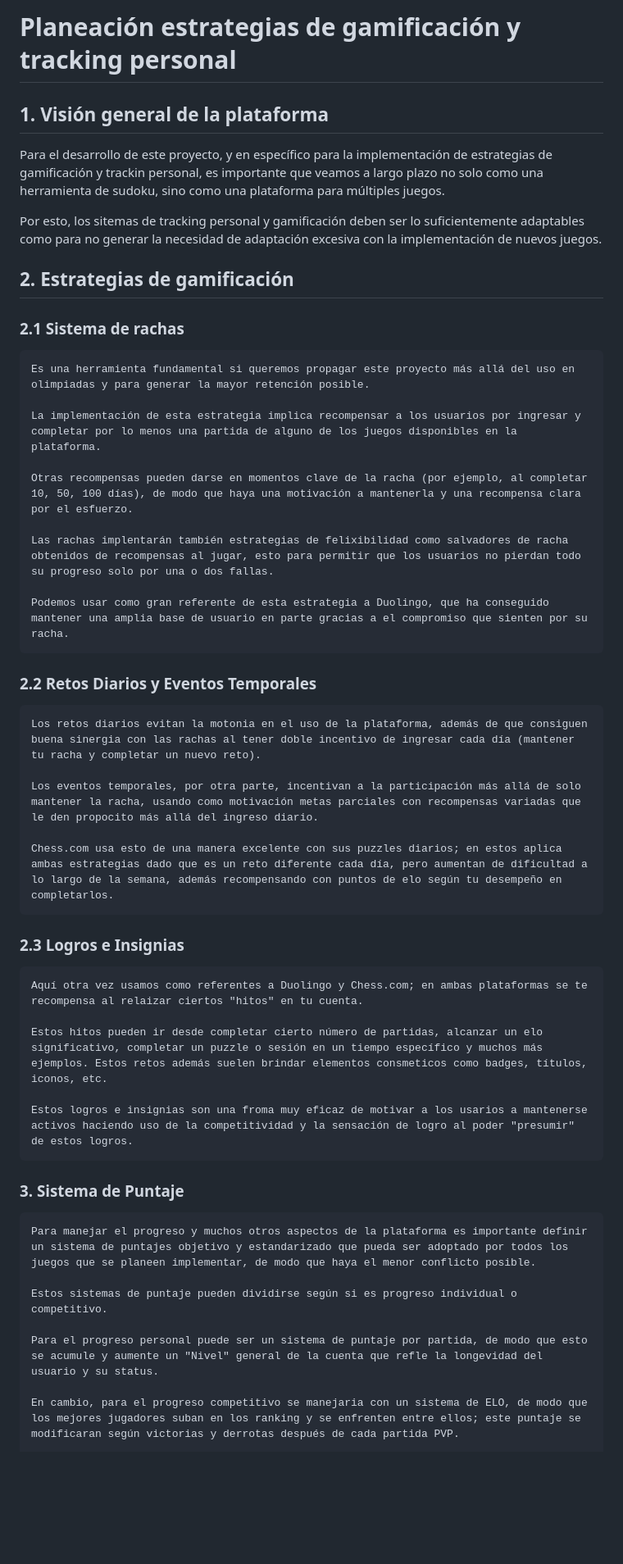
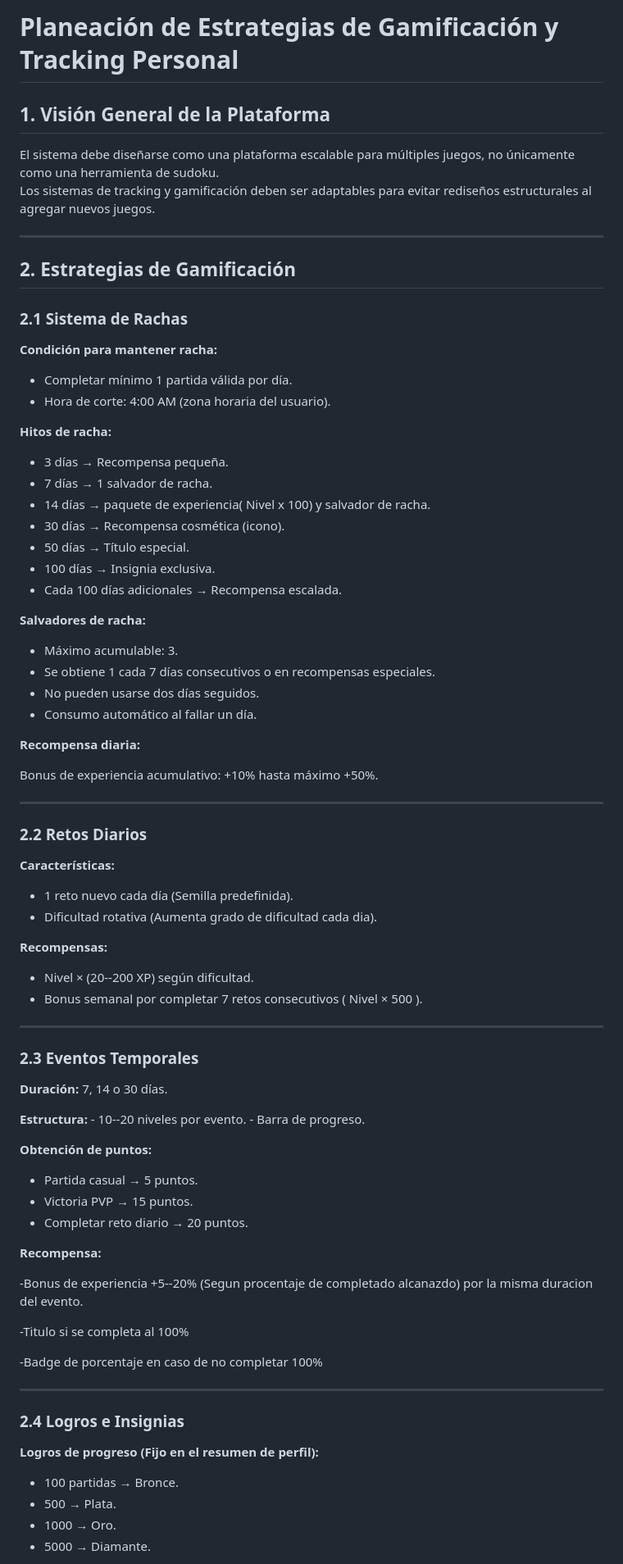
Before and after one commit to Juanguzre/PF-Cerebro, a Markdown page: Diseno/Gamificacion/README.md, the part around one of its changes. Shown at 82% size. Rendered like a GitHub page; blank space fills up the shorter version.

Commit message:
Update de analisis de gamificacion y tracking personal

```diff
--- a/Diseno/Gamificacion/README.md
+++ b/Diseno/Gamificacion/README.md
@@ -1,51 +1,81 @@
-# Planeación estrategias de gamificación y tracking personal
+# Planeación de Estrategias de Gamificación y Tracking Personal
 
+## 1. Visión General de la Plataforma
 
-## 1. Visión general de la plataforma
+El sistema debe diseñarse como una plataforma escalable para múltiples
+juegos, no únicamente como una herramienta de sudoku.\
+Los sistemas de tracking y gamificación deben ser adaptables para evitar
+rediseños estructurales al agregar nuevos juegos.
 
-Para el desarrollo de este proyecto, y en específico para la implementación de estrategias de gamificación y trackin personal, es importante que veamos a largo plazo no solo como una herramienta de sudoku, sino como una plataforma para múltiples juegos.
+------------------------------------------------------------------------
 
-Por esto, los sitemas de tracking personal y gamificación deben ser lo suficientemente adaptables como para no generar la necesidad de adaptación excesiva con la implementación de nuevos juegos.
+## 2. Estrategias de Gamificación
 
-## 2. Estrategias de gamificación
+### 2.1 Sistema de Rachas
 
-###  2.1 Sistema de rachas
-    Es una herramienta fundamental si queremos propagar este proyecto más allá del uso en olimpiadas y para generar la mayor retención posible.
+**Condición para mantener racha:**
+- Completar mínimo 1 partida válida por día.
+- Hora de corte: 4:00 AM (zona horaria del usuario).
 
-    La implementación de esta estrategia implica recompensar a los usuarios por ingresar y completar por lo menos una partida de alguno de los juegos disponibles en la plataforma.
+**Hitos de racha:**
+- 3 días → Recompensa pequeña.
+- 7 días → 1 salvador de racha.
+- 14 días → paquete de experiencia( Nivel x 100) y salvador de racha.
+- 30 días → Recompensa cosmética (icono).
+- 50 días → Título especial.
+- 100 días → Insignia exclusiva.
+- Cada 100 días adicionales → Recompensa escalada.
 
-    Otras recompensas pueden darse en momentos clave de la racha (por ejemplo, al completar 10, 50, 100 días), de modo que haya una motivación a mantenerla y una recompensa clara por el esfuerzo.
+**Salvadores de racha:**
+- Máximo acumulable: 3.
+- Se obtiene 1 cada 7 días consecutivos o en recompensas especiales.
+- No pueden usarse dos días seguidos.
+- Consumo automático al fallar un día.
 
-    Las rachas implentarán también estrategias de felixibilidad como salvadores de racha obtenidos de recompensas al jugar, esto para permitir que los usuarios no pierdan todo su progreso solo por una o dos fallas.
+**Recompensa diaria:**
 
-    Podemos usar como gran referente de esta estrategia a Duolingo, que ha conseguido mantener una amplia base de usuario en parte gracias a el compromiso que sienten por su racha.
+Bonus de experiencia acumulativo: +10% hasta máximo +50%.
 
+------------------------------------------------------------------------
 
-### 2.2 Retos Diarios y Eventos Temporales
+### 2.2 Retos Diarios
 
-    Los retos diarios evitan la motonia en el uso de la plataforma, además de que consiguen buena sinergia con las rachas al tener doble incentivo de ingresar cada día (mantener tu racha y completar un nuevo reto).
+**Características:**
+- 1 reto nuevo cada día (Semilla predefinida).
+- Dificultad rotativa (Aumenta grado de dificultad cada dia).
 
-    Los eventos temporales, por otra parte, incentivan a la participación más allá de solo mantener la racha, usando como motivación metas parciales con recompensas variadas que le den propocito más allá del ingreso diario.
+**Recompensas:**
+- Nivel × (20--200 XP) según dificultad.
+- Bonus semanal por completar 7 retos consecutivos ( Nivel × 500 ).
 
-    Chess.com usa esto de una manera excelente con sus puzzles diarios; en estos aplica ambas estrategias dado que es un reto diferente cada día, pero aumentan de dificultad a lo largo de la semana, además recompensando con puntos de elo según tu desempeño en completarlos.
+------------------------------------------------------------------------
 
+### 2.3 Eventos Temporales
 
-### 2.3 Logros e Insignias
+**Duración:** 7, 14 o 30 días.
 
-    Aquí otra vez usamos como referentes a Duolingo y Chess.com; en ambas plataformas se te recompensa al relaizar ciertos "hitos" en tu cuenta.
+**Estructura:** - 10--20 niveles por evento. - Barra de progreso.
 
-    Estos hitos pueden ir desde completar cierto número de partidas, alcanzar un elo significativo, completar un puzzle o sesión en un tiempo específico y muchos más ejemplos. Estos retos además suelen brindar elementos consmeticos como badges, títulos, iconos, etc.
+**Obtención de puntos:**
+- Partida casual → 5 puntos.
+- Victoria PVP → 15 puntos.
+- Completar reto diario → 20 puntos.
 
-    Estos logros e insignias son una froma muy eficaz de motivar a los usarios a mantenerse activos haciendo uso de la competitividad y la sensación de logro al poder "presumir" de estos logros.
+**Recompensa:**
 
+-Bonus de experiencia +5--20% (Segun procentaje de completado alcanazdo) por la misma duracion del evento.
 
-### 3. Sistema de Puntaje
+-Titulo si se completa al 100%
 
-    Para manejar el progreso y muchos otros aspectos de la plataforma es importante definir un sistema de puntajes objetivo y estandarizado que pueda ser adoptado por todos los juegos que se planeen implementar, de modo que haya el menor conflicto posible.
+-Badge de porcentaje en caso de no completar 100%
 
-    Estos sistemas de puntaje pueden dividirse según si es progreso individual o competitivo.
+------------------------------------------------------------------------
 
-    Para el progreso personal puede ser un sistema de puntaje por partida, de modo que esto se acumule y aumente un "Nivel" general de la cuenta que refle la longevidad del usuario y su status.
+### 2.4 Logros e Insignias
 
-    En cambio, para el progreso competitivo se manejaria con un sistema de ELO, de modo que los mejores jugadores suban en los ranking y se enfrenten entre ellos; este puntaje se modificaran según victorias y derrotas después de cada partida PVP.
+**Logros de progreso (Fijo en el resumen de perfil):**
+- 100 partidas → Bronce.
+- 500 → Plata.
+- 1000 → Oro.
+- 5000 → Diamante.
 
```
Also changed, not shown: other parts of Diseno/Gamificacion/README.md (+103 -17 lines).
